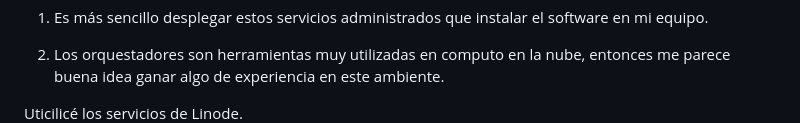
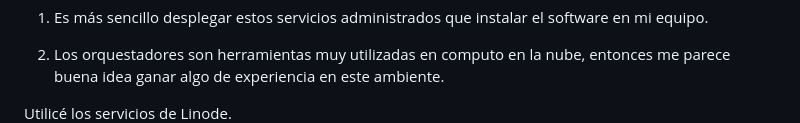
Before and after one commit to isaac-bh/Computacion-Tolerante-a-Fallas, a Markdown page: 9. Kubernetes/readme.md, the part around the change. Drawn GitHub-style.

```diff
--- a/9. Kubernetes/readme.md
+++ b/9. Kubernetes/readme.md
@@ -64,7 +64,7 @@ Ahora, para desplegar el contenedor con Kubernetes, utilizare un servicio de com
 
 2. Los orquestadores son herramientas muy utilizadas en computo en la nube, entonces me parece buena idea ganar algo de experiencia en este ambiente.
 
-Uticilicé los servicios de Linode.
+Utilicé los servicios de Linode.
 ![Linode Kubernetes Dashboard](./img/4.png "Linode Kubernetes Dashboard")
 
 Cuando creamos nuestro cluster, nos ofrecerá varias opciones para nuestros nodos, como somos humildes, elegiremos los nodos más baratos que podamos contratar.
```
